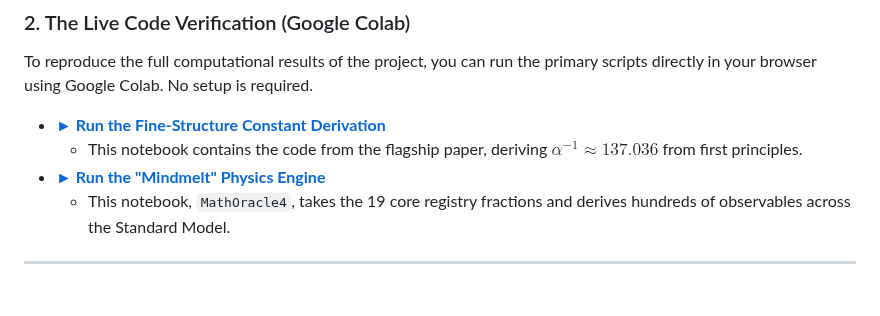
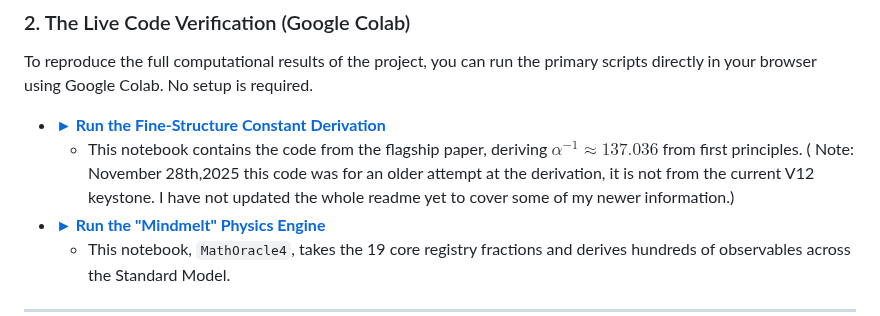
Before and after one commit to playfularchitect/Rosetta-Stone-Of-Physics, a Markdown page: README.md, the part around the change. Rendered like a GitHub page; blank space fills up the shorter version.

Commit message:
Update README with note on derivation code status
Added note about the code's status and updates in the Fine-Structure Constant Derivation section.

Signed-off-by: Evan Wesley <ewesley541@gmail.com>

```diff
--- a/README.md
+++ b/README.md
@@ -23,7 +23,7 @@ This document walks you through the arithmetic to verify the interlocking predic
 To reproduce the full computational results of the project, you can run the primary scripts directly in your browser using Google Colab. No setup is required.
 
 * **[► Run the Fine-Structure Constant Derivation](https://colab.research.google.com/drive/1ttEMfSITXa3DaZHnH5SMFIRUX12BVaxC?usp=sharing)**
-    * This notebook contains the code from the flagship paper, deriving $\alpha^{-1} \approx 137.036$ from first principles.
+    * This notebook contains the code from the flagship paper, deriving $\alpha^{-1} \approx 137.036$ from first principles. ( Note: November 28th,2025 this code was for an older attempt at the derivation, it is not from the current V12 keystone. I have not updated the whole readme yet to cover some of my newer information.)
 * **[► Run the "Mindmelt" Physics Engine](https://colab.research.google.com/drive/1MZtXHujuPUlDSmSMu2gR54b-s9N44UoZ?usp=sharing)**
     * This notebook, `MathOracle4`, takes the 19 core registry fractions and derives hundreds of observables across the Standard Model.
 
```
